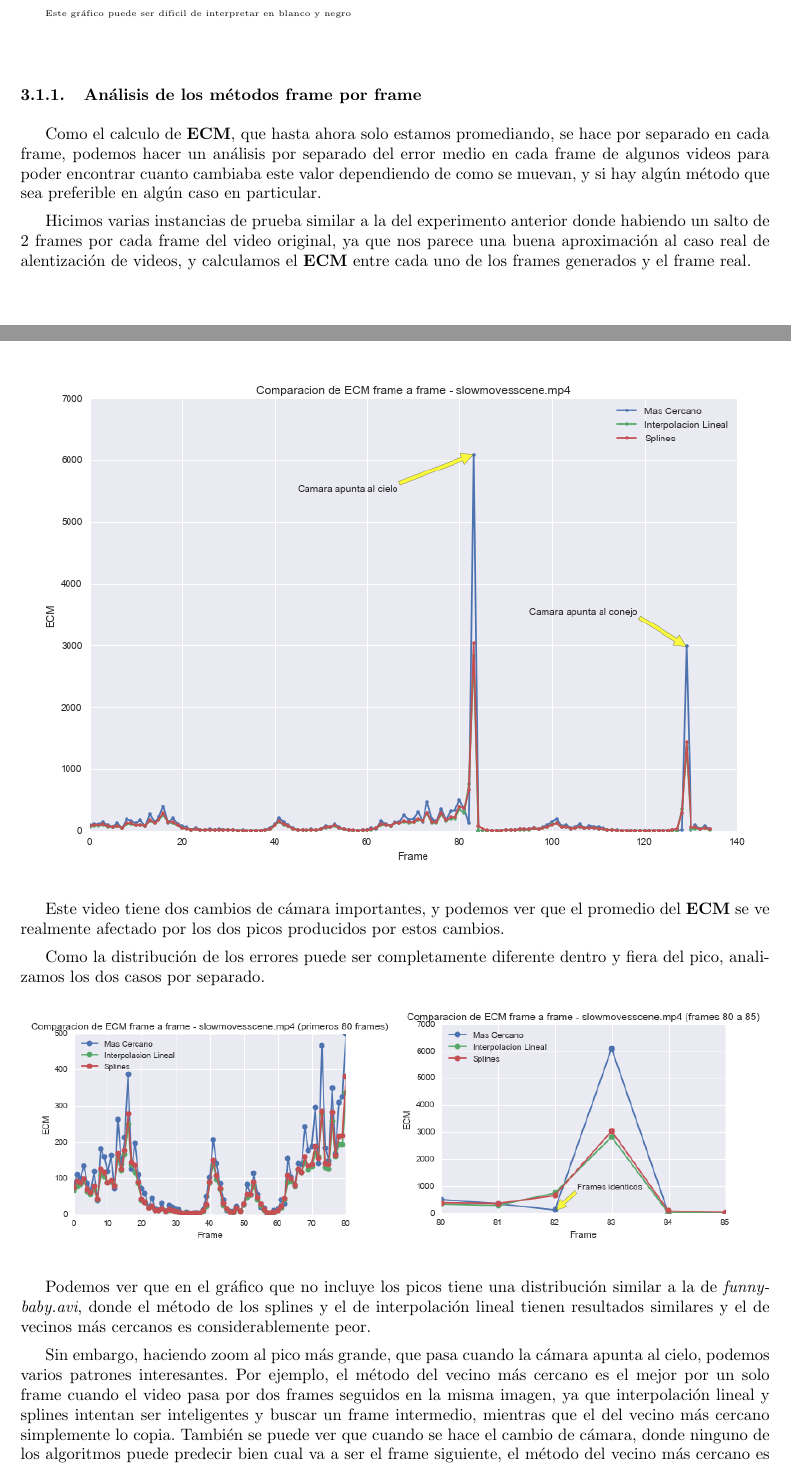
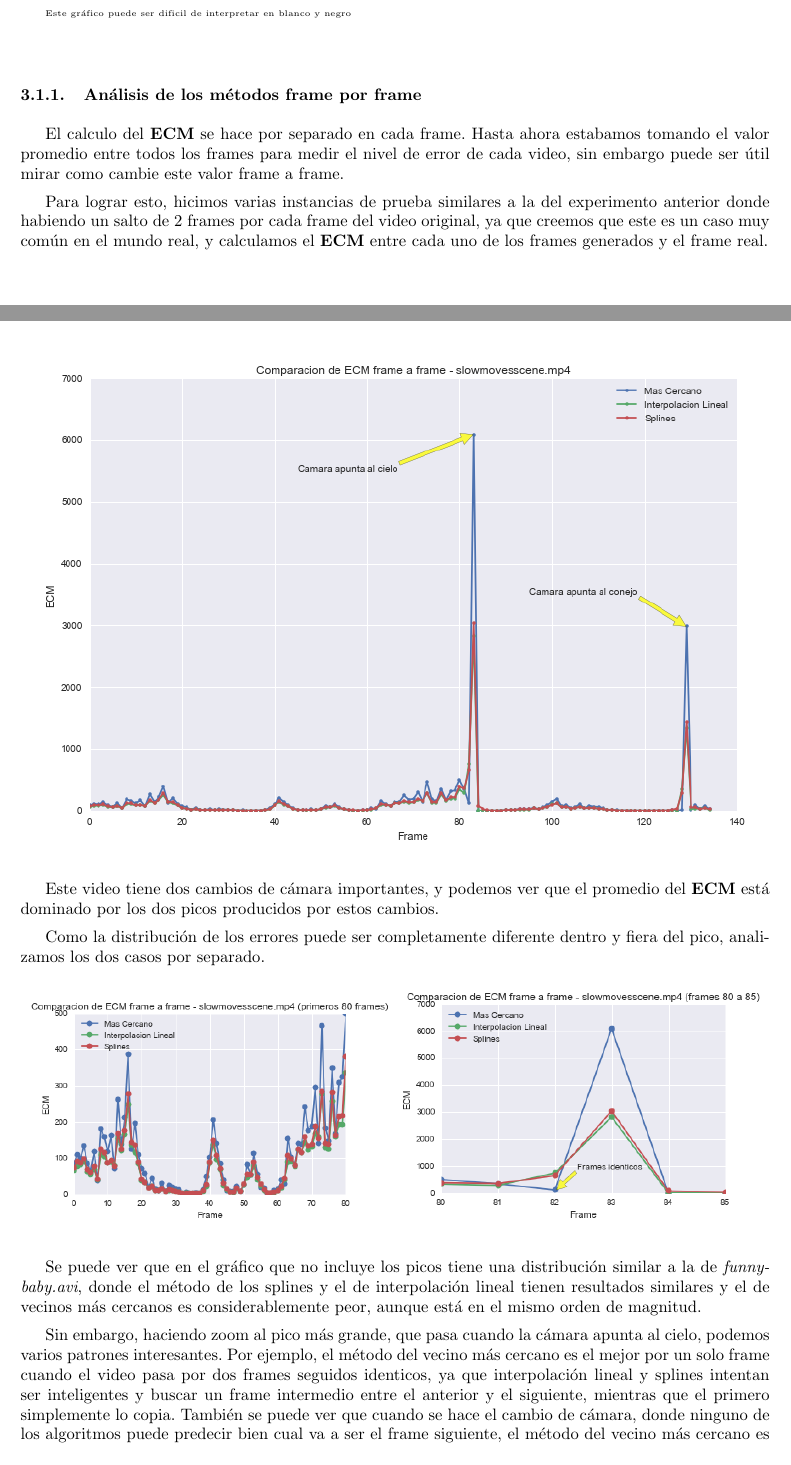
Before and after one commit to Fixman/metnum-TP3, a LaTeX document (informe/informe.tex, which reads informe/experimentacion2.tex): two parts of pages 11 and 13 of 18, joined at a grey line, cut so that both start at the same text. Compiled offline with pdfLaTeX.

Commit message:
Modificado texto frame a frame.

```diff
--- a/informe/experimentacion2.tex
+++ b/informe/experimentacion2.tex
@@ -84,16 +84,15 @@ diferente.
 
 \subsubsection{An\'alisis de los m\'etodos frame por frame}
 
-Como el calculo de \textbf{ECM}, que hasta ahora solo estamos promediando, se
-hace por separado en cada frame, podemos hacer un an\'alisis por separado del
-error medio en cada frame de algunos videos para poder encontrar cuanto cambiaba
-este valor dependiendo de como se muevan, y si hay alg\'un m\'etodo que sea
-preferible en alg\'un caso en particular.
+El calculo del \textbf{ECM} se hace por separado en cada frame. Hasta ahora
+estabamos tomando el valor promedio entre todos los frames para medir el nivel
+de error de cada video, sin embargo puede ser \'util mirar como cambie este
+valor frame a frame.
 
-Hicimos varias instancias de prueba similar a la del experimento anterior donde
-habiendo un salto de \(2\) frames por cada frame del video original, ya que nos
-parece una buena aproximaci\'on al caso real de alentizaci\'on de videos, y
-calculamos el \textbf{ECM} entre cada uno de los frames generados y el frame
+Para lograr esto, hicimos varias instancias de prueba similares a la del
+experimento anterior donde habiendo un salto de \(2\) frames por cada frame del
+video original, ya que creemos que este es un caso muy com\'un en el mundo real,
+y calculamos el \textbf{ECM} entre cada uno de los frames generados y el frame
 real.
 
 \begin{figure}[H]
@@ -124,7 +122,7 @@ Algo m\'as contundente pasa en el an\'alisis de otro video,
 \end{figure}
 
 Este video tiene dos cambios de c\'amara importantes, y podemos ver que el
-promedio del \textbf{ECM} se ve realmente afectado por los dos picos producidos
+promedio del \textbf{ECM} est\'a dominado por los dos picos producidos
 por estos cambios.
 
 Como la distribuci\'on de los errores puede ser completamente diferente dentro y
@@ -136,21 +134,22 @@ fiera del pico, analizamos los dos casos por separado.
 \includegraphics[width=.49\textwidth]{graficos/ecm_frame_slowmovescene_80_85.png}
 \end{figure}
 
-Podemos ver que en el gr\'afico que no incluye los picos tiene una
+Se puede ver que en el gr\'afico que no incluye los picos tiene una
 distribuci\'on similar a la de \textit{funnybaby.avi}, donde el m\'etodo de los
 splines y el de interpolaci\'on lineal tienen resultados similares y el de
-vecinos m\'as cercanos es considerablemente peor.
+vecinos m\'as cercanos es considerablemente peor, aunque est\'a en el mismo
+orden de magnitud.
 
 Sin embargo, haciendo zoom al pico m\'as grande, que pasa cuando la c\'amara
 apunta al cielo, podemos varios patrones interesantes. Por ejemplo, el m\'etodo del
 vecino m\'as cercano es el mejor por un solo frame cuando el video pasa por dos
-frames seguidos en la misma imagen, ya que interpolaci\'on lineal y splines
-intentan ser inteligentes y buscar un frame intermedio, mientras que el del
-vecino m\'as cercano simplemente lo copia. Tambi\'en se puede ver que cuando se
-hace el cambio de c\'amara, donde ninguno de los algoritmos puede predecir bien
-cual va a ser el frame siguiente, el m\'etodo del vecino m\'as cercano es
-considerablemente peor que los otros dos, y el de interpolaci\'on lineal es un
-poco mejor al de splines.
+frames seguidos identicos, ya que interpolaci\'on lineal y splines
+intentan ser inteligentes y buscar un frame intermedio entre el anterior y el
+siguiente, mientras que el primero simplemente lo copia. Tambi\'en se puede ver
+que cuando se hace el cambio de c\'amara, donde ninguno de los algoritmos puede
+predecir bien cual va a ser el frame siguiente, el m\'etodo del vecino m\'as
+cercano es considerablemente peor que los otros dos, y el de interpolaci\'on
+lineal es un poco mejor al de splines.
 
 \subsection{An\'alisis de la velocidad de los algoritmos}
 
```
Also changed, not shown: informe/experimentacion2.tex (19 more changed lines).
